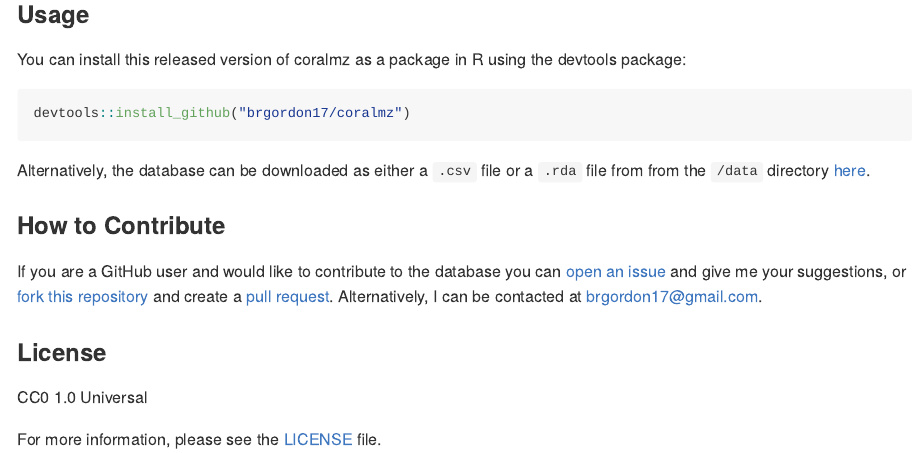
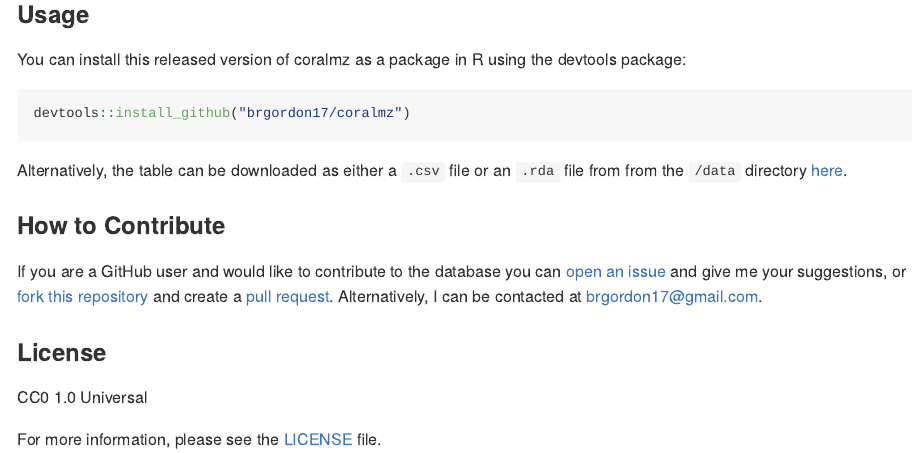
Before and after one commit to brgordon17/coralmz, an R Markdown document (README.Rmd): the page in a window 1100 px wide, from 280 px down. The pictures show the output file README.md that the author committed with the source, drawn offline in the style of GitHub.

Commit message:
minor formatting

````diff
--- a/README.Rmd
+++ b/README.Rmd
@@ -32,7 +32,7 @@ devtools package:
 devtools::install_github("brgordon17/coralmz")
 ```
 
-Alternatively, the database can be downloaded as either a `.csv` file or a `.rda`
+Alternatively, the table can be downloaded as either a `.csv` file or an `.rda`
 file from from the `/data` directory [here](/data).
 
 ### How to Contribute
````
Also changed, not shown: README.md.
